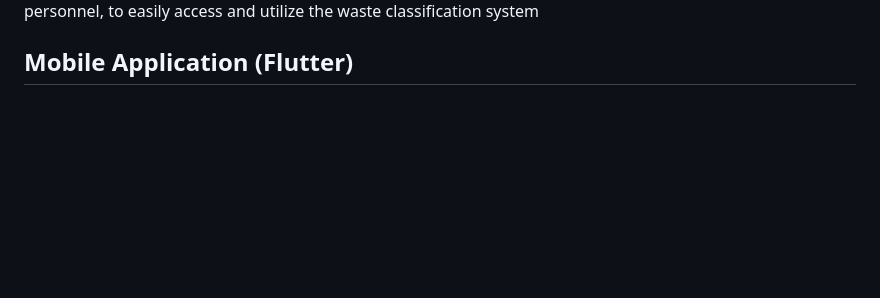
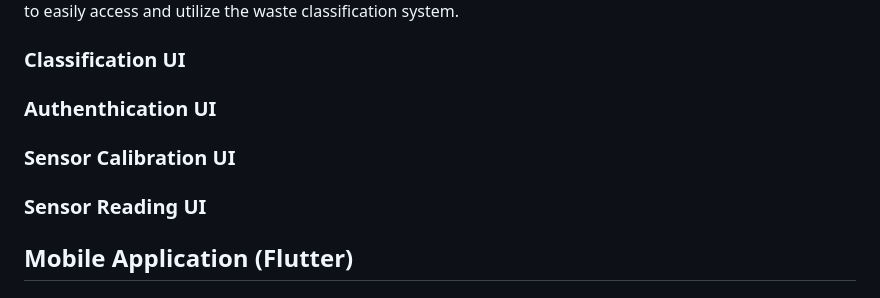
Before and after one commit to Shubass23/SmartWasteManagement, a Markdown page: README.md, the part around the change printed below. Drawn GitHub-style; blank space fills up the shorter version.

```diff
--- a/README.md
+++ b/README.md
@@ -27,5 +27,13 @@ to perform waste classification tasks. The Windows Forms application provides a
 interface that enables users, such as waste management personnel, to easily access
-and utilize the waste classification system
+and utilize the waste classification system.
+
+### Classification UI
+
+### Authenthication UI
+
+### Sensor Calibration UI
+
+### Sensor Reading UI
 
 ## Mobile Application (Flutter)
 
```
Also changed, not shown: other parts of README.md (+1 -1 lines).
